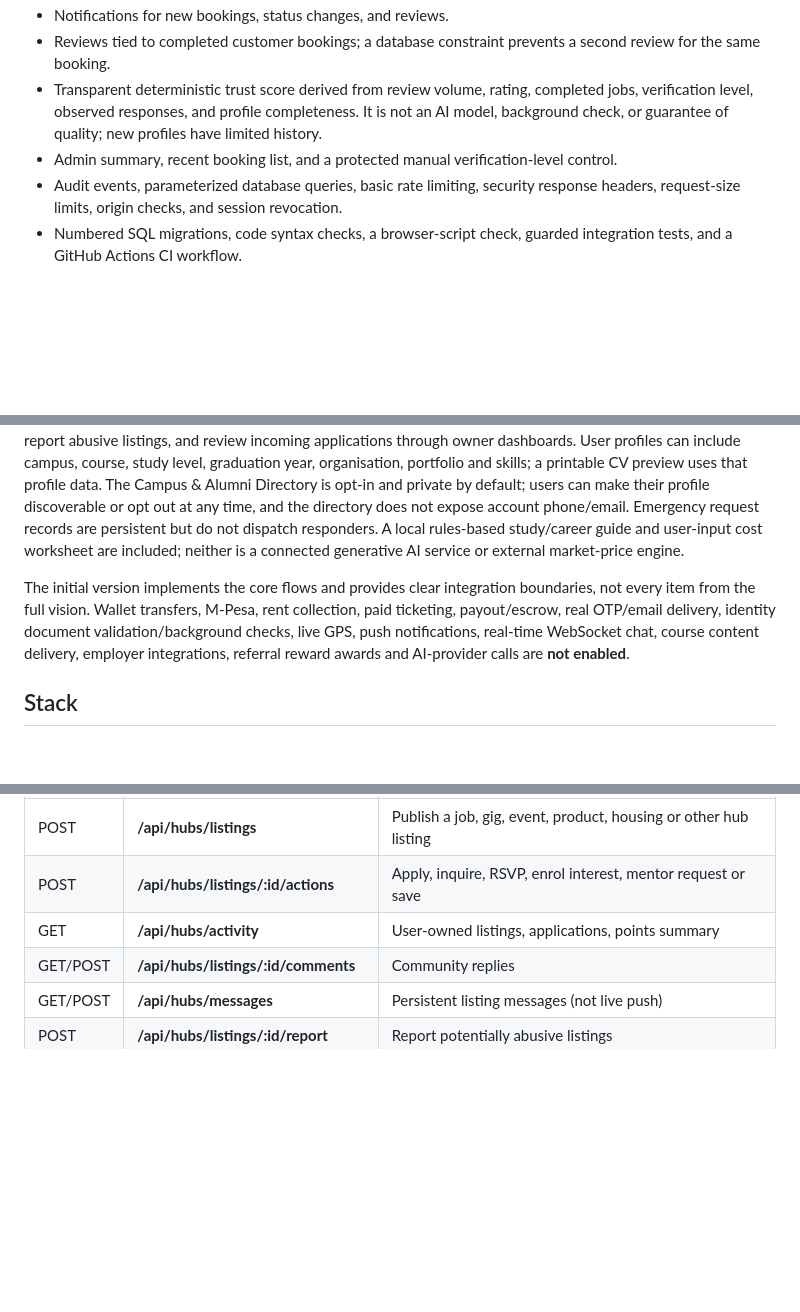
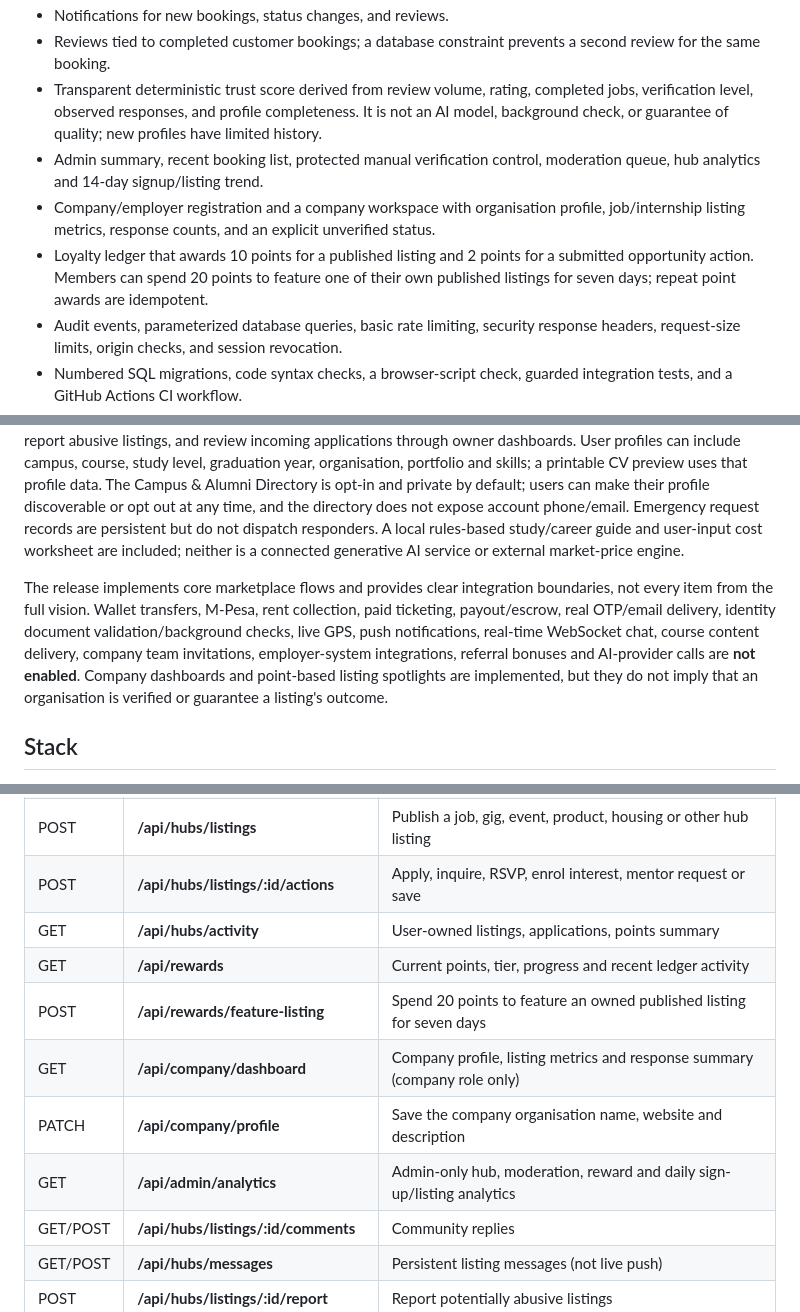
Before and after one commit to deontelik-lang/kyu-programming-projects, a Markdown page: fundiconnect-pro/README.md, 3 parts joined by grey strips. GitHub-like rendering; blank space fills up the shorter version.

Commit message:
Document company workspace, rewards and admin analytics

```diff
--- a/fundiconnect-pro/README.md
+++ b/fundiconnect-pro/README.md
@@ -21,7 +21,9 @@ FundiConnect Pro is a Kenya-first marketplace MVP connecting customers with elec
 - Notifications for new bookings, status changes, and reviews.
 - Reviews tied to completed customer bookings; a database constraint prevents a second review for the same booking.
 - Transparent deterministic trust score derived from review volume, rating, completed jobs, verification level, observed responses, and profile completeness. It is not an AI model, background check, or guarantee of quality; new profiles have limited history.
-- Admin summary, recent booking list, and a protected manual verification-level control.
+- Admin summary, recent booking list, protected manual verification control, moderation queue, hub analytics and 14-day signup/listing trend.
+- Company/employer registration and a company workspace with organisation profile, job/internship listing metrics, response counts, and an explicit unverified status.
+- Loyalty ledger that awards 10 points for a published listing and 2 points for a submitted opportunity action. Members can spend 20 points to feature one of their own published listings for seven days; repeat point awards are idempotent.
 - Audit events, parameterized database queries, basic rate limiting, security response headers, request-size limits, origin checks, and session revocation.
 - Numbered SQL migrations, code syntax checks, a browser-script check, guarded integration tests, and a GitHub Actions CI workflow.
 - An opt-in campus/alumni profile directory with search by name, course, skills, campus and persona. Contact information is excluded from public directory responses.
@@ -30,7 +32,7 @@ FundiConnect Pro is a Kenya-first marketplace MVP connecting customers with elec
 
 The app includes 13 database-backed opportunity hubs: student gigs, jobs, internships/graduate roles, housing, products, events, courses/skills academy listings, business directory, community posts, transport/delivery listings, student services, alumni/mentorship and professional service offers. Members can publish listings, search by hub and location, apply or inquire, RSVP, save items, comment on campus posts, exchange persistent listing messages, report abusive listings, and review incoming applications through owner dashboards. User profiles can include campus, course, study level, graduation year, organisation, portfolio and skills; a printable CV preview uses that profile data. The Campus & Alumni Directory is opt-in and private by default; users can make their profile discoverable or opt out at any time, and the directory does not expose account phone/email. Emergency request records are persistent but do not dispatch responders. A local rules-based study/career guide and user-input cost worksheet are included; neither is a connected generative AI service or external market-price engine.
 
-The initial version implements the core flows and provides clear integration boundaries, not every item from the full vision. Wallet transfers, M-Pesa, rent collection, paid ticketing, payout/escrow, real OTP/email delivery, identity document validation/background checks, live GPS, push notifications, real-time WebSocket chat, course content delivery, employer integrations, referral reward awards and AI-provider calls are **not enabled**.
+The release implements core marketplace flows and provides clear integration boundaries, not every item from the full vision. Wallet transfers, M-Pesa, rent collection, paid ticketing, payout/escrow, real OTP/email delivery, identity document validation/background checks, live GPS, push notifications, real-time WebSocket chat, course content delivery, company team invitations, employer-system integrations, referral bonuses and AI-provider calls are **not enabled**. Company dashboards and point-based listing spotlights are implemented, but they do not imply that an organisation is verified or guarantee a listing's outcome.
 
 ## Stack
 
@@ -86,6 +88,11 @@ All endpoints are same-origin under **/api**. Authenticated sessions use an opaq
 | POST | **/api/hubs/listings** | Publish a job, gig, event, product, housing or other hub listing |
 | POST | **/api/hubs/listings/:id/actions** | Apply, inquire, RSVP, enrol interest, mentor request or save |
 | GET | **/api/hubs/activity** | User-owned listings, applications, points summary |
+| GET | **/api/rewards** | Current points, tier, progress and recent ledger activity |
+| POST | **/api/rewards/feature-listing** | Spend 20 points to feature an owned published listing for seven days |
+| GET | **/api/company/dashboard** | Company profile, listing metrics and response summary (company role only) |
+| PATCH | **/api/company/profile** | Save the company organisation name, website and description |
+| GET | **/api/admin/analytics** | Admin-only hub, moderation, reward and daily sign-up/listing analytics |
 | GET/POST | **/api/hubs/listings/:id/comments** | Community replies |
 | GET/POST | **/api/hubs/messages** | Persistent listing messages (not live push) |
 | POST | **/api/hubs/listings/:id/report** | Report potentially abusive listings |
```
Also changed, not shown: other parts of fundiconnect-pro/README.md (+2 -2 lines).
